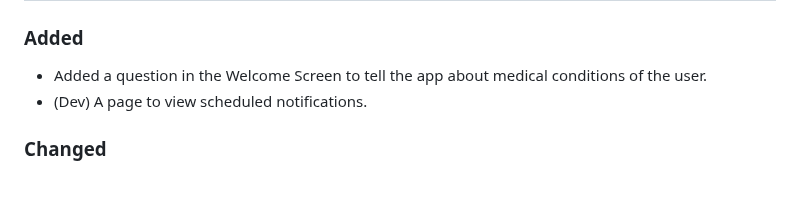
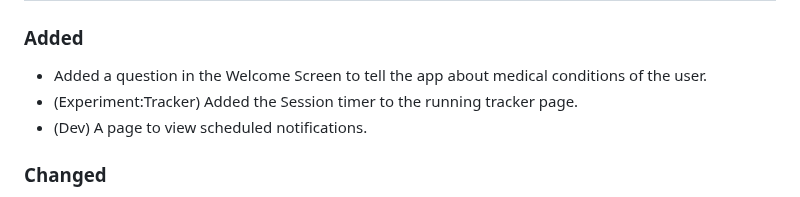
Before and after one commit to ZakaHaceCosas/personaplus, a Markdown page: CHANGELOG.md, the part around the change. GitHub-like rendering.

Commit message:
(chore) Update CHANGELOG

```diff
--- a/CHANGELOG.md
+++ b/CHANGELOG.md
@@ -14,6 +14,7 @@ and this project adheres to [Semantic Versioning](https://semver.org/spec/v2.0.0
 ### Added
 
 - Added a question in the Welcome Screen to tell the app about medical conditions of the user.
+- (Experiment:Tracker) Added the Session timer to the running tracker page.
 - (Dev) A page to view scheduled notifications.
 
 ### Changed
```
